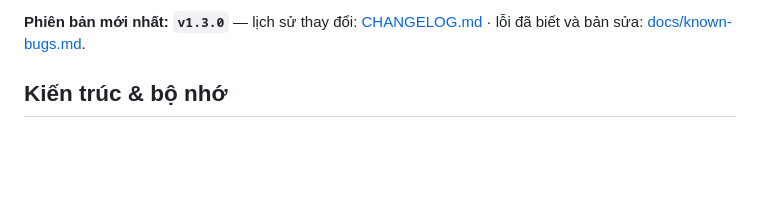
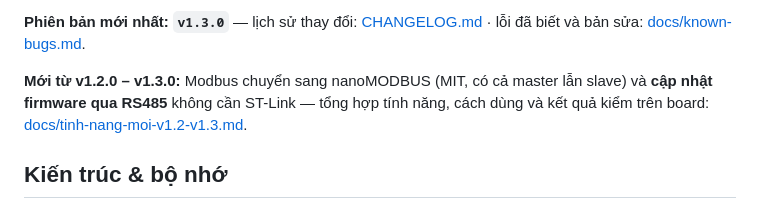
Before and after one commit to hohoanganh/ak-base-kit-pio, a Markdown page: README.md, the part around the change. GitHub-like rendering; blank space fills up the shorter version.

Commit message:
docs: tong hop tinh nang moi v1.2.0-v1.3.0 (nanoMODBUS + OTA RS485) va ket qua kiem tren board
Co-Authored-By: Claude Opus 5.5 <noreply@anthropic.com>

```diff
--- a/README.md
+++ b/README.md
@@ -12,6 +12,10 @@ Chi tiết: [docs/huong-dan-su-dung-source-base.md](docs/huong-dan-su-dung-sourc
 
 **Phiên bản mới nhất: `v1.3.0`** — lịch sử thay đổi: [CHANGELOG.md](CHANGELOG.md) · lỗi đã biết và
 bản sửa: [docs/known-bugs.md](docs/known-bugs.md).
+
+**Mới từ v1.2.0 – v1.3.0:** Modbus chuyển sang nanoMODBUS (MIT, có cả master lẫn slave) và
+**cập nhật firmware qua RS485** không cần ST-Link — tổng hợp tính năng, cách dùng và kết quả kiểm
+trên board: [docs/tinh-nang-moi-v1.2-v1.3.md](docs/tinh-nang-moi-v1.2-v1.3.md).
 
 ## Kiến trúc & bộ nhớ
 
```
Also changed, not shown: CHANGELOG.md (+15 -9 lines), docs/tinh-nang-moi-v1.2-v1.3.md (added, +182 -0 lines).
